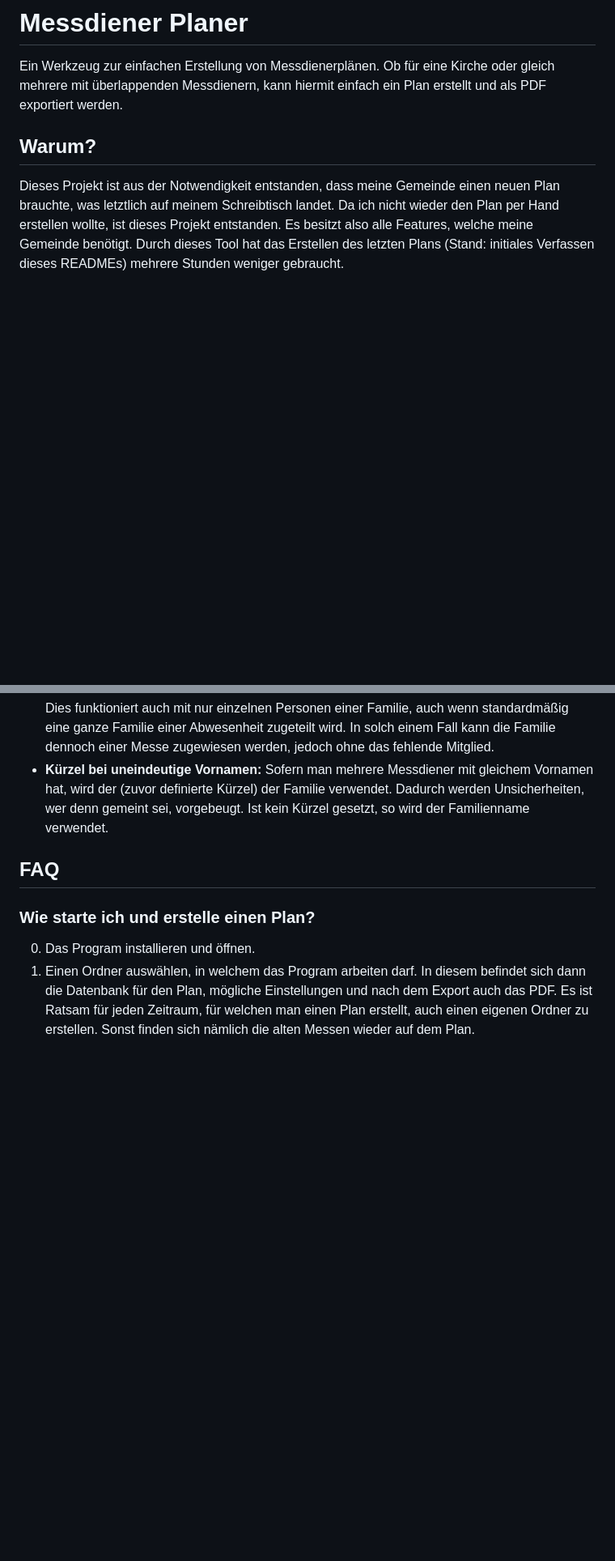
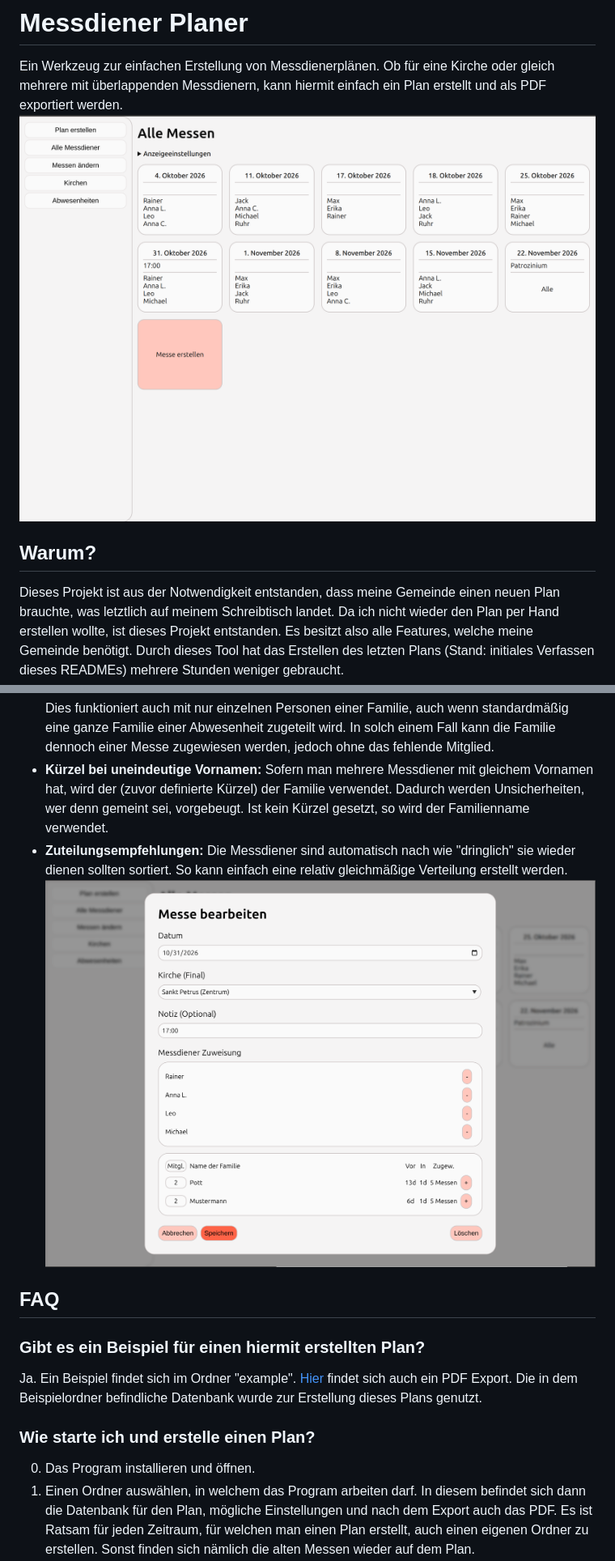
Before and after one commit to Finnick4/messdiener-planer, a Markdown page: README.md, 2 parts joined by grey strips. Shown at 81% size. GitHub-like rendering; pictures changed too: example/mass-edit-modal.png (added), example/masses-overview.png (added); blank space fills up the shorter version.

Commit message:
Updated README.md with pictures and new features.

```diff
--- a/README.md
+++ b/README.md
@@ -1,6 +1,7 @@
 # Messdiener Planer
 
 Ein Werkzeug zur einfachen Erstellung von Messdienerplänen. Ob für eine Kirche oder gleich mehrere mit überlappenden Messdienern, kann hiermit einfach ein Plan erstellt und als PDF exportiert werden.
+![Messen ändern Seite](./example/masses-overview.png)
 ## Warum?
 Dieses Projekt ist aus der Notwendigkeit entstanden, dass meine Gemeinde einen neuen Plan brauchte, was letztlich auf meinem Schreibtisch landet. Da ich nicht wieder den Plan per Hand erstellen wollte, ist dieses Projekt entstanden. Es besitzt also alle Features, welche meine Gemeinde benötigt. Durch dieses Tool hat das Erstellen des letzten Plans (Stand: initiales Verfassen dieses READMEs) mehrere Stunden weniger gebraucht.
 ## Features
@@ -12,7 +13,11 @@ Dieses Projekt ist aus der Notwendigkeit entstanden, dass meine Gemeinde einen n
 - **Erkennung von anderen Kirchen:** Damit man erkennt, wo eine Messe stattfindet, lässt sich automatisch eine Notiz hinzufügen. Gibt es beispielsweise eine "Hauptkirche" und eine Kapelle, so kann man diese Notiz für diese Hauptkirche deaktivieren. Auch lässt sich für die Notiz einstellen, ob der offizielle Name oder der Ort der Kirche gewählt werden soll. Im Beispiel könnte damit "Kapelle" stehen.
 - **Abwesenheiten:** Sofern man weiß, wann wer z.B. im Urlaub ist, lässt sich dies auch eingeben. In diesem Fall wird verhindert, dass die jeweilige Person in diesem Zeitraum eingeplant wird. Dies funktioniert auch mit nur einzelnen Personen einer Familie, auch wenn standardmäßig eine ganze Familie einer Abwesenheit zugeteilt wird. In solch einem Fall kann die Familie dennoch einer Messe zugewiesen werden, jedoch ohne das fehlende Mitglied.
 - **Kürzel bei uneindeutige Vornamen:** Sofern man mehrere Messdiener mit gleichem Vornamen hat, wird der (zuvor definierte Kürzel) der Familie verwendet. Dadurch werden Unsicherheiten, wer denn gemeint sei, vorgebeugt. Ist kein Kürzel gesetzt, so wird der Familienname verwendet.
+- **Zuteilungsempfehlungen:** Die Messdiener sind automatisch nach wie "dringlich" sie wieder dienen sollten sortiert. So kann einfach eine relativ gleichmäßige Verteilung erstellt werden.
+![Messe bearbeiten Modal](./example/mass-edit-modal.png)
 ## FAQ
+### Gibt es ein Beispiel für einen hiermit erstellten Plan?
+Ja. Ein Beispiel findet sich im Ordner "example". [Hier](./example/Messdienerplan%202026.5.pdf) findet sich auch ein PDF Export. Die in dem Beispielordner befindliche Datenbank wurde zur Erstellung dieses Plans genutzt.
 ### Wie starte ich und erstelle einen Plan?
 0. Das Program installieren und öffnen.
 1. Einen Ordner auswählen, in welchem das Program arbeiten darf.
```
Also changed, not shown: other parts of README.md (+11 -2 lines), example/create-plan.png (added), 5 other files.
